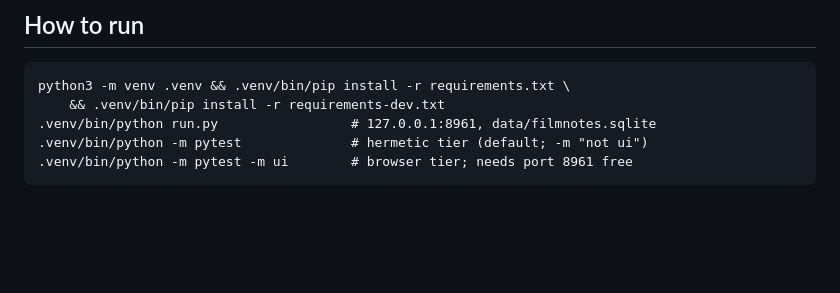
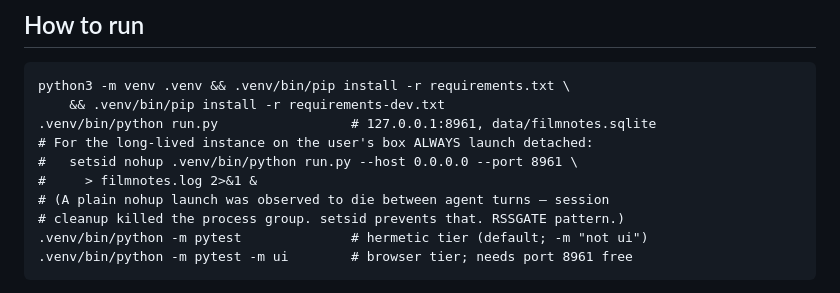
Before and after one commit to nkavassalis/filmNotes, a Markdown page: AGENTS.md, the part around the change. Drawn GitHub-style; blank space fills up the shorter version.

Commit message:
AGENTS.md: always launch the long-lived server with setsid (plain nohup died between turns)

````diff
--- a/AGENTS.md
+++ b/AGENTS.md
@@ -57,6 +57,11 @@ README.md                  end users        AGENTS.md      agents (this file)
 python3 -m venv .venv && .venv/bin/pip install -r requirements.txt \
     && .venv/bin/pip install -r requirements-dev.txt
 .venv/bin/python run.py                 # 127.0.0.1:8961, data/filmnotes.sqlite
+# For the long-lived instance on the user's box ALWAYS launch detached:
+#   setsid nohup .venv/bin/python run.py --host 0.0.0.0 --port 8961 \
+#     > filmnotes.log 2>&1 &
+# (A plain nohup launch was observed to die between agent turns — session
+# cleanup killed the process group. setsid prevents that. RSSGATE pattern.)
 .venv/bin/python -m pytest              # hermetic tier (default; -m "not ui")
 .venv/bin/python -m pytest -m ui        # browser tier; needs port 8961 free
 ```
````
